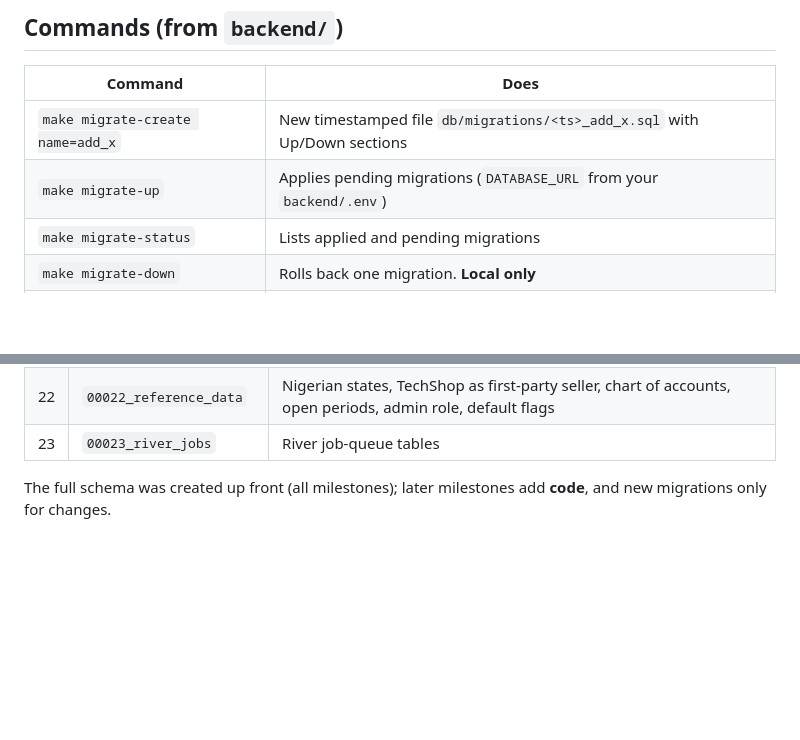
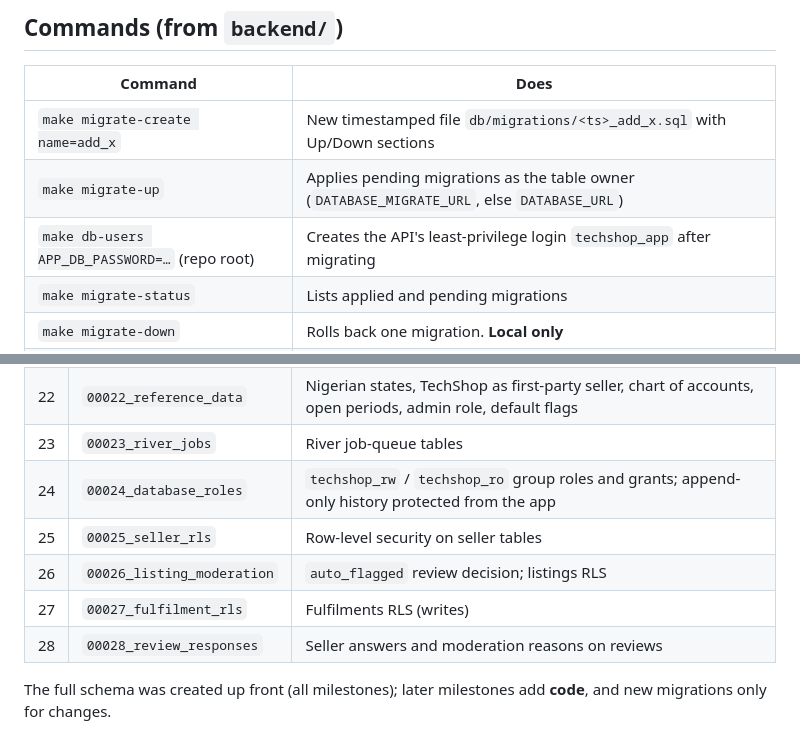
Before and after one commit to dprince-03/TechShop, a Markdown page: docs/database/MIGRATIONS.md, 2 parts joined by grey strips. GitHub-like rendering; blank space fills up the shorter version.

Commit message:
docs(database): RLS, roles and migrations 00024–00028

```diff
--- a/docs/database/MIGRATIONS.md
+++ b/docs/database/MIGRATIONS.md
@@ -7,7 +7,8 @@ Schema changes are SQL files in [`backend/db/migrations/`](../../backend/db/migr
 | Command | Does |
 |---|---|
 | `make migrate-create name=add_x` | New timestamped file `db/migrations/<ts>_add_x.sql` with Up/Down sections |
-| `make migrate-up` | Applies pending migrations (`DATABASE_URL` from your `backend/.env`) |
+| `make migrate-up` | Applies pending migrations as the table owner (`DATABASE_MIGRATE_URL`, else `DATABASE_URL`) |
+| `make db-users APP_DB_PASSWORD=…` (repo root) | Creates the API's least-privilege login `techshop_app` after migrating |
 | `make migrate-status` | Lists applied and pending migrations |
 | `make migrate-down` | Rolls back one migration. **Local only** |
 | `make migrate-reset` | Rolls back everything. **Local only, destroys data** |
@@ -43,6 +44,11 @@ Schema changes are SQL files in [`backend/db/migrations/`](../../backend/db/migr
 | 21 | `00021_personalisation` | Behaviour events and recommendation tables |
 | 22 | `00022_reference_data` | Nigerian states, TechShop as first-party seller, chart of accounts, open periods, admin role, default flags |
 | 23 | `00023_river_jobs` | River job-queue tables |
+| 24 | `00024_database_roles` | `techshop_rw` / `techshop_ro` group roles and grants; append-only history protected from the app |
+| 25 | `00025_seller_rls` | Row-level security on seller tables |
+| 26 | `00026_listing_moderation` | `auto_flagged` review decision; listings RLS |
+| 27 | `00027_fulfilment_rls` | Fulfilments RLS (writes) |
+| 28 | `00028_review_responses` | Seller answers and moderation reasons on reviews |
 
 The full schema was created up front (all milestones); later milestones add **code**, and new migrations only for changes.
 
```
Also changed, not shown: docs/database/RLS-POLICIES.md (+17 -27 lines), docs/database/SCHEMA.md (+1 -1 lines).
